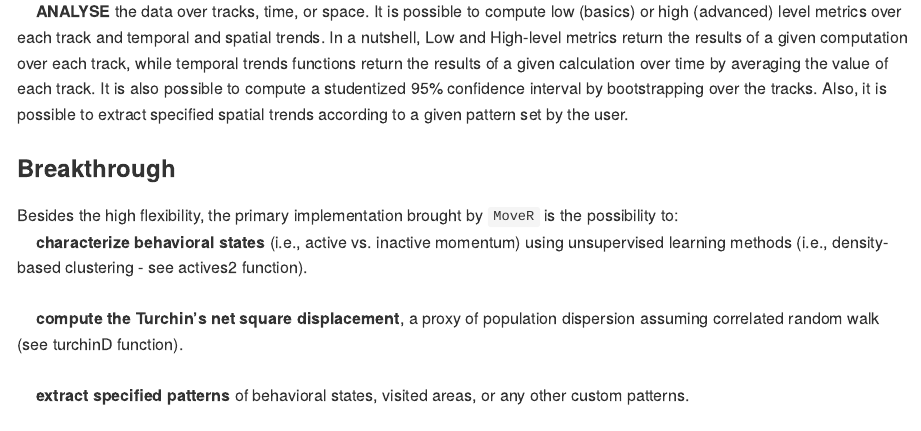
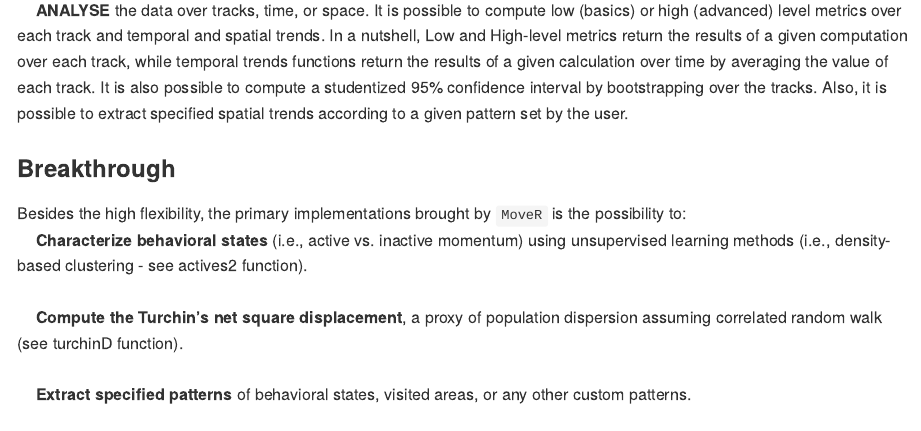
Before and after one commit to qpetitjean/MoveR, an R Markdown document (README.Rmd): the page in a window 1100 px wide, from 1400 px down before the commit and from 1510 px down after it, so that both start at the same text. Rendered offline with R 4.5, knitr and Pandoc, with nearby package versions; badge pictures from the web are left out.

Commit message:
Testing README

```diff
--- a/README.Rmd
+++ b/README.Rmd
@@ -77,10 +84,10 @@ More particularly, `MoveR` provides tools to:</br>
 
 ### Breakthrough
 
-Besides the high flexibility, the primary implementation brought by `MoveR` is the possibility to:</br>
-`r fontawesome::fa("square-caret-right", fill = "#ffffff", a11y = "sem")`&nbsp;<strong>characterize behavioral states</strong> (i.e., active vs. inactive momentum) using unsupervised learning methods (i.e., density-based clustering - see actives2 function).</br></br>
-`r fontawesome::fa("square-caret-right", fill = "#ffffff", a11y = "sem")`&nbsp;<strong>compute the Turchin's net square displacement</strong>, a proxy of population dispersion assuming correlated random walk (see turchinD function). </br></br>
-`r fontawesome::fa("square-caret-right", fill = "#ffffff", a11y = "sem")`&nbsp;<strong>extract specified patterns</strong> of behavioral states, visited areas, or any other custom patterns.
+Besides the high flexibility, the primary implementations brought by `MoveR` is the possibility to:</br>
+`r fontawesome::fa("square-caret-right", fill = "#ffffff", a11y = "sem")`&nbsp;<strong>Characterize behavioral states</strong> (i.e., active vs. inactive momentum) using unsupervised learning methods (i.e., density-based clustering - see actives2 function).</br></br>
+`r fontawesome::fa("square-caret-right", fill = "#ffffff", a11y = "sem")`&nbsp;<strong>Compute the Turchin's net square displacement</strong>, a proxy of population dispersion assuming correlated random walk (see turchinD function). </br></br>
+`r fontawesome::fa("square-caret-right", fill = "#ffffff", a11y = "sem")`&nbsp;<strong>Extract specified patterns</strong> of behavioral states, visited areas, or any other custom patterns.
 
 <img src="man/figures/WorkFlowMoveR.png" height="600" align="middle"/>
 
```
Also changed, not shown: README.md, README.Rmd (7 more changed lines), 3 other files.
